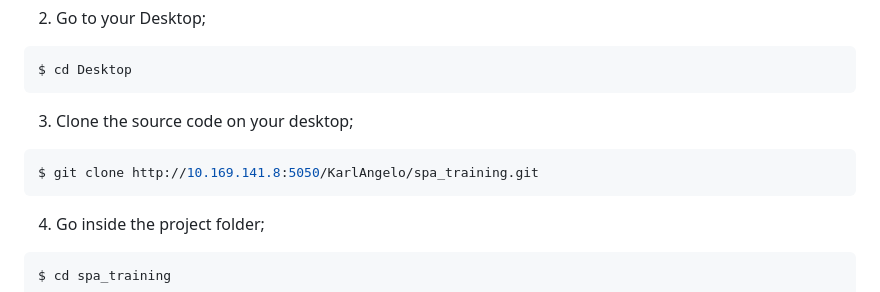
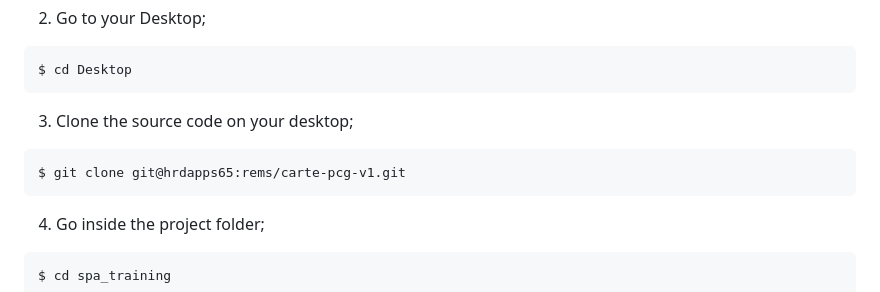
Before and after one commit to ChristiannWick/pcg_v1, a Markdown page: README.md, the part around the change. Drawn GitHub-style.

````diff
--- a/README.md
+++ b/README.md
@@ -40,7 +40,7 @@ $ cd Desktop
 3. Clone the source code on your desktop;
 
 ```bash
-$ git clone http://10.169.141.8:5050/KarlAngelo/spa_training.git
+$ git clone git@hrdapps65:rems/carte-pcg-v1.git
 ```
 
 4. Go inside the project folder;
````
